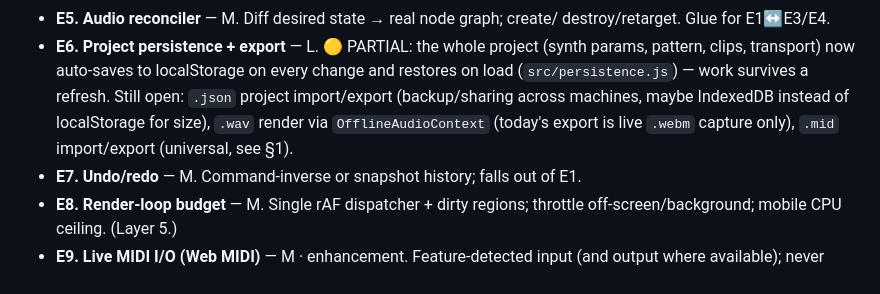
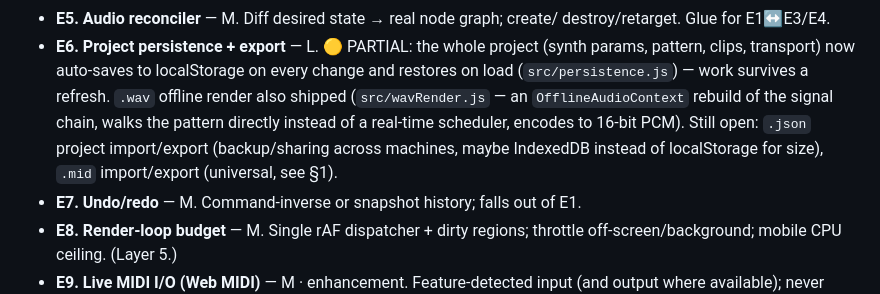
Before and after one commit to mattohara42/synthehol-daw, a Markdown page: docs/brainstorms/2026-06-29-daw-architecture-and-feasibility.md, the part around the change. Drawn GitHub-style.

Commit message:
docs: mark .wav offline render shipped under E6

```diff
--- a/docs/brainstorms/2026-06-29-daw-architecture-and-feasibility.md
+++ b/docs/brainstorms/2026-06-29-daw-architecture-and-feasibility.md
@@ -191,10 +191,12 @@ Not covered by the layout backlog; several are the real long-poles.
 - **E6. Project persistence + export** — L. 🟡 PARTIAL: the whole project
   (synth params, pattern, clips, transport) now auto-saves to localStorage on
   every change and restores on load (`src/persistence.js`) — work survives a
-  refresh. Still open: `.json` project import/export (backup/sharing across
-  machines, maybe IndexedDB instead of localStorage for size), `.wav` render
-  via `OfflineAudioContext` (today's export is live `.webm` capture only),
-  `.mid` import/export (universal, see §1).
+  refresh. `.wav` offline render also shipped (`src/wavRender.js` — an
+  `OfflineAudioContext` rebuild of the signal chain, walks the pattern
+  directly instead of a real-time scheduler, encodes to 16-bit PCM). Still
+  open: `.json` project import/export (backup/sharing across machines, maybe
+  IndexedDB instead of localStorage for size), `.mid` import/export
+  (universal, see §1).
 - **E7. Undo/redo** — M. Command-inverse or snapshot history; falls out of E1.
 - **E8. Render-loop budget** — M. Single rAF dispatcher + dirty regions; throttle
   off-screen/background; mobile CPU ceiling. (Layer 5.)
```
